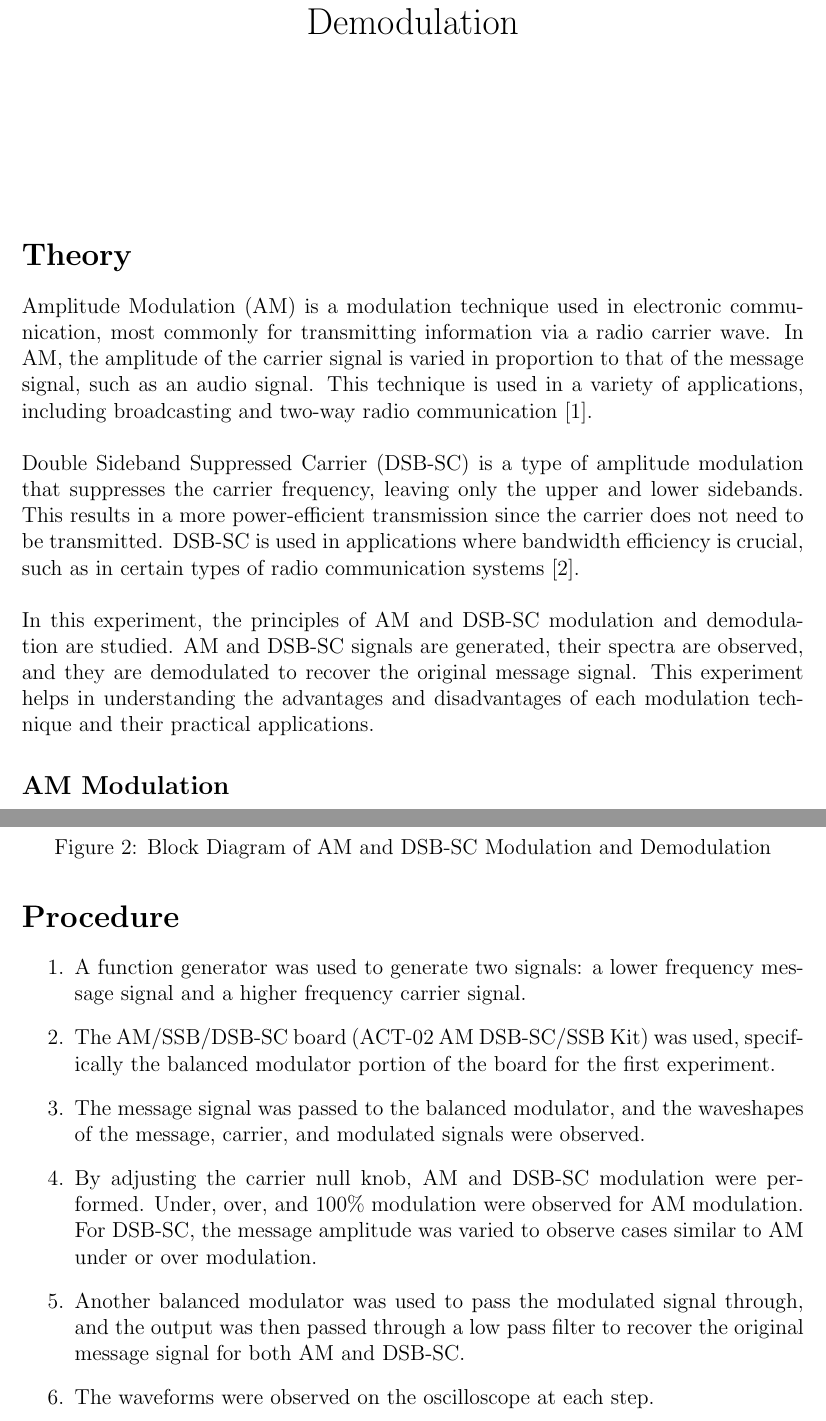
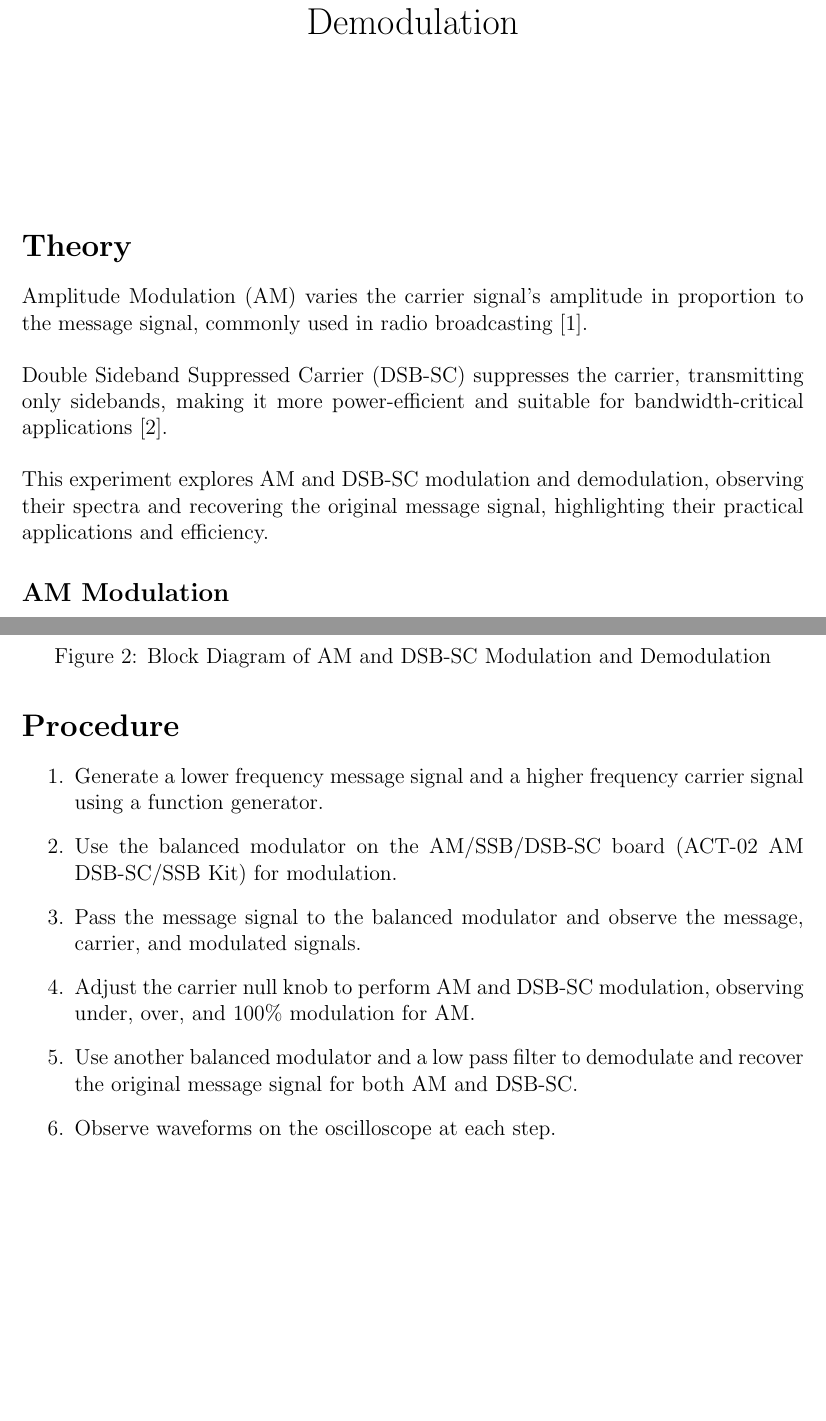
Before and after one commit to jankenpon753/ECE-3207-Communication-Engineering, a LaTeX document (LR2/lr2.tex): two parts of pages 3 and 5 of 13, joined at a grey line, cut so that both start at the same text, the shorter picture padded with empty space. Compiled offline with pdfLaTeX.

Commit message:
LR2 done v2

```diff
--- a/LR2/lr2.tex
+++ b/LR2/lr2.tex
@@ -34,11 +34,11 @@
 
 \section*{Theory}
 \addcontentsline{toc}{section}{Theory}
-Amplitude Modulation (AM) is a modulation technique used in electronic communication, most commonly for transmitting information via a radio carrier wave. In AM, the amplitude of the carrier signal is varied in proportion to that of the message signal, such as an audio signal. This technique is used in a variety of applications, including broadcasting and two-way radio communication \cite{haykin2008communication}.
+Amplitude Modulation (AM) varies the carrier signal's amplitude in proportion to the message signal, commonly used in radio broadcasting \cite{haykin2008communication}.
 \\\\
-Double Sideband Suppressed Carrier (DSB-SC) is a type of amplitude modulation that suppresses the carrier frequency, leaving only the upper and lower sidebands. This results in a more power-efficient transmission since the carrier does not need to be transmitted. DSB-SC is used in applications where bandwidth efficiency is crucial, such as in certain types of radio communication systems \cite{proakis2007digital}.
+Double Sideband Suppressed Carrier (DSB-SC) suppresses the carrier, transmitting only sidebands, making it more power-efficient and suitable for bandwidth-critical applications \cite{proakis2007digital}.
 \\\\
-In this experiment, the principles of AM and DSB-SC modulation and demodulation are studied. AM and DSB-SC signals are generated, their spectra are observed, and they are demodulated to recover the original message signal. This experiment helps in understanding the advantages and disadvantages of each modulation technique and their practical applications.
+This experiment explores AM and DSB-SC modulation and demodulation, observing their spectra and recovering the original message signal, highlighting their practical applications and efficiency.
 
 \subsection*{AM Modulation}
 AM modulation involves varying the amplitude of a high-frequency carrier signal in accordance with the instantaneous amplitude of the message signal. The mathematical representation of an AM signal is given by:
@@ -87,12 +87,12 @@ Demodulation is the process of extracting the original message signal from the m
 \section*{Procedure}
 \addcontentsline{toc}{section}{Procedure}
 \begin{enumerate}
-    \item A function generator was used to generate two signals: a lower frequency message signal and a higher frequency carrier signal.
-    \item The AM/SSB/DSB-SC board (ACT-02 AM DSB-SC/SSB Kit) was used, specifically the balanced modulator portion of the board for the first experiment.
-    \item The message signal was passed to the balanced modulator, and the waveshapes of the message, carrier, and modulated signals were observed.
-    \item By adjusting the carrier null knob, AM and DSB-SC modulation were performed. Under, over, and 100\% modulation were observed for AM modulation. For DSB-SC, the message amplitude was varied to observe cases similar to AM under or over modulation.
-    \item Another balanced modulator was used to pass the modulated signal through, and the output was then passed through a low pass filter to recover the original message signal for both AM and DSB-SC.
-    \item The waveforms were observed on the oscilloscope at each step.
+    \item Generate a lower frequency message signal and a higher frequency carrier signal using a function generator.
+    \item Use the balanced modulator on the AM/SSB/DSB-SC board (ACT-02 AM DSB-SC/SSB Kit) for modulation.
+    \item Pass the message signal to the balanced modulator and observe the message, carrier, and modulated signals.
+    \item Adjust the carrier null knob to perform AM and DSB-SC modulation, observing under, over, and 100\% modulation for AM.
+    \item Use another balanced modulator and a low pass filter to demodulate and recover the original message signal for both AM and DSB-SC.
+    \item Observe waveforms on the oscilloscope at each step.
 \end{enumerate}
 
 \section*{Experimental Data}
```
Also changed, not shown: LR2/images/output/bmb.png (added), LR2/images/output/bmbm.png (deleted), LR2/lr2.pdf, LR2/lr2.tex (6 more changed lines).
